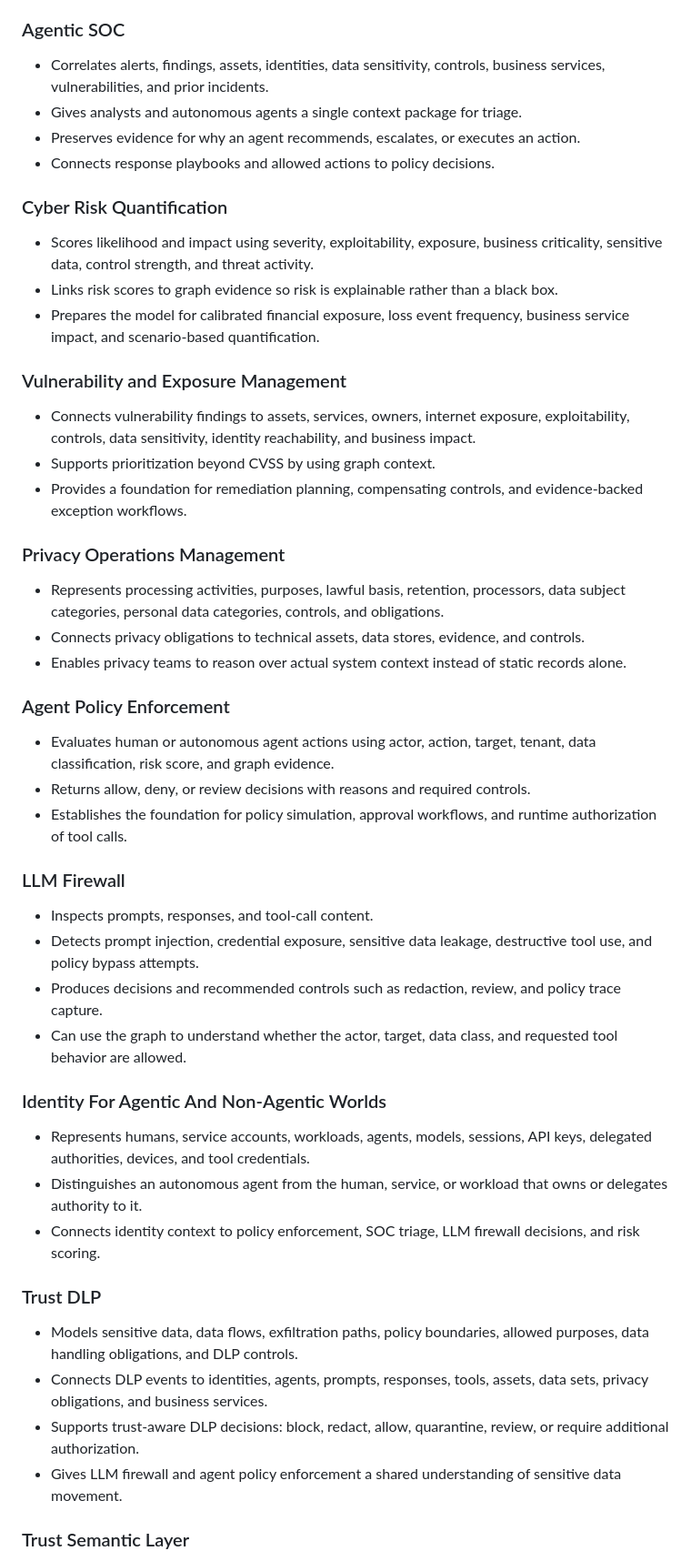
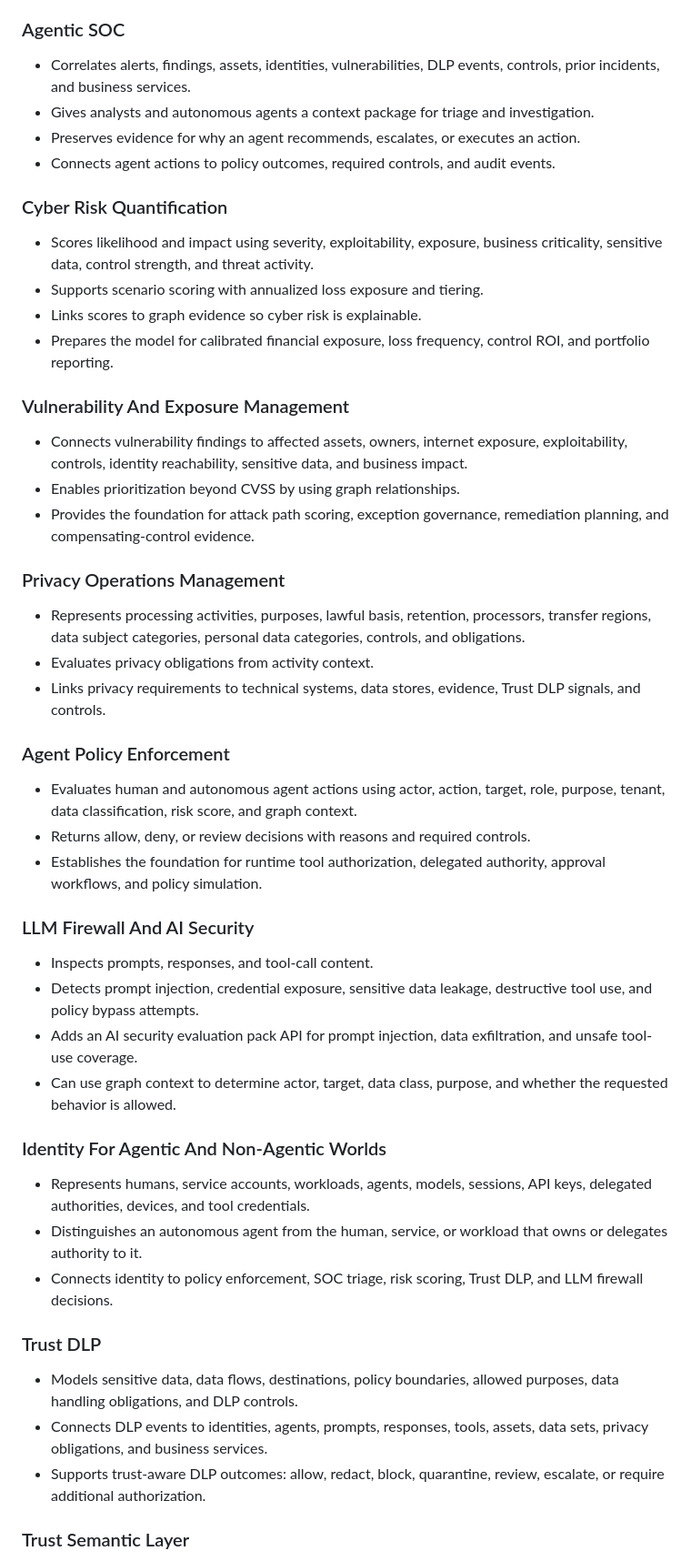
Before and after one commit to mayanklau/Unified-Context-Graph, a Markdown page: README.md, the part around one of its changes. Shown at 91% size. Drawn GitHub-style.

```diff
--- a/README.md
+++ b/README.md
@@ -38,58 +81,59 @@ confidence, tenant context, and explainable relationships.
 
 ### Agentic SOC
 
-- Correlates alerts, findings, assets, identities, data sensitivity, controls,
-  business services, vulnerabilities, and prior incidents.
-- Gives analysts and autonomous agents a single context package for triage.
+- Correlates alerts, findings, assets, identities, vulnerabilities, DLP events,
+  controls, prior incidents, and business services.
+- Gives analysts and autonomous agents a context package for triage and
+  investigation.
 - Preserves evidence for why an agent recommends, escalates, or executes an
   action.
-- Connects response playbooks and allowed actions to policy decisions.
+- Connects agent actions to policy outcomes, required controls, and audit
+  events.
 
 ### Cyber Risk Quantification
 
 - Scores likelihood and impact using severity, exploitability, exposure,
   business criticality, sensitive data, control strength, and threat activity.
-- Links risk scores to graph evidence so risk is explainable rather than a black
-  box.
-- Prepares the model for calibrated financial exposure, loss event frequency,
-  business service impact, and scenario-based quantification.
+- Supports scenario scoring with annualized loss exposure and tiering.
+- Links scores to graph evidence so cyber risk is explainable.
+- Prepares the model for calibrated financial exposure, loss frequency, control
+  ROI, and portfolio reporting.
 
-### Vulnerability and Exposure Management
+### Vulnerability And Exposure Management
 
-- Connects vulnerability findings to assets, services, owners, internet
-  exposure, exploitability, controls, data sensitivity, identity reachability,
-  and business impact.
-- Supports prioritization beyond CVSS by using graph context.
-- Provides a foundation for remediation planning, compensating controls, and
-  evidence-backed exception workflows.
+- Connects vulnerability findings to affected assets, owners, internet
+  exposure, exploitability, controls, identity reachability, sensitive data, and
+  business impact.
+- Enables prioritization beyond CVSS by using graph relationships.
+- Provides the foundation for attack path scoring, exception governance,
+  remediation planning, and compensating-control evidence.
 
 ### Privacy Operations Management
 
 - Represents processing activities, purposes, lawful basis, retention,
-  processors, data subject categories, personal data categories, controls, and
-  obligations.
-- Connects privacy obligations to technical assets, data stores, evidence, and
-  controls.
-- Enables privacy teams to reason over actual system context instead of static
-  records alone.
+  processors, transfer regions, data subject categories, personal data
+  categories, controls, and obligations.
+- Evaluates privacy obligations from activity context.
+- Links privacy requirements to technical systems, data stores, evidence, Trust
+  DLP signals, and controls.
 
 ### Agent Policy Enforcement
 
-- Evaluates human or autonomous agent actions using actor, action, target,
-  tenant, data classification, risk score, and graph evidence.
+- Evaluates human and autonomous agent actions using actor, action, target,
+  role, purpose, tenant, data classification, risk score, and graph context.
 - Returns allow, deny, or review decisions with reasons and required controls.
-- Establishes the foundation for policy simulation, approval workflows, and
-  runtime authorization of tool calls.
+- Establishes the foundation for runtime tool authorization, delegated
+  authority, approval workflows, and policy simulation.
 
-### LLM Firewall
+### LLM Firewall And AI Security
 
 - Inspects prompts, responses, and tool-call content.
 - Detects prompt injection, credential exposure, sensitive data leakage,
   destructive tool use, and policy bypass attempts.
-- Produces decisions and recommended controls such as redaction, review, and
-  policy trace capture.
-- Can use the graph to understand whether the actor, target, data class, and
-  requested tool behavior are allowed.
+- Adds an AI security evaluation pack API for prompt injection, data
+  exfiltration, and unsafe tool-use coverage.
+- Can use graph context to determine actor, target, data class, purpose, and
+  whether the requested behavior is allowed.
 
 ### Identity For Agentic And Non-Agentic Worlds
 
@@ -97,19 +141,17 @@ confidence, tenant context, and explainable relationships.
   keys, delegated authorities, devices, and tool credentials.
 - Distinguishes an autonomous agent from the human, service, or workload that
   owns or delegates authority to it.
-- Connects identity context to policy enforcement, SOC triage, LLM firewall
-  decisions, and risk scoring.
+- Connects identity to policy enforcement, SOC triage, risk scoring, Trust DLP,
+  and LLM firewall decisions.
 
 ### Trust DLP
 
-- Models sensitive data, data flows, exfiltration paths, policy boundaries,
-  allowed purposes, data handling obligations, and DLP controls.
+- Models sensitive data, data flows, destinations, policy boundaries, allowed
+  purposes, data handling obligations, and DLP controls.
 - Connects DLP events to identities, agents, prompts, responses, tools, assets,
   data sets, privacy obligations, and business services.
-- Supports trust-aware DLP decisions: block, redact, allow, quarantine, review,
-  or require additional authorization.
-- Gives LLM firewall and agent policy enforcement a shared understanding of
-  sensitive data movement.
+- Supports trust-aware DLP outcomes: allow, redact, block, quarantine, review,
+  escalate, or require additional authorization.
 
 ### Trust Semantic Layer
 
```
Also changed, not shown: other parts of README.md (+198 -75 lines).
